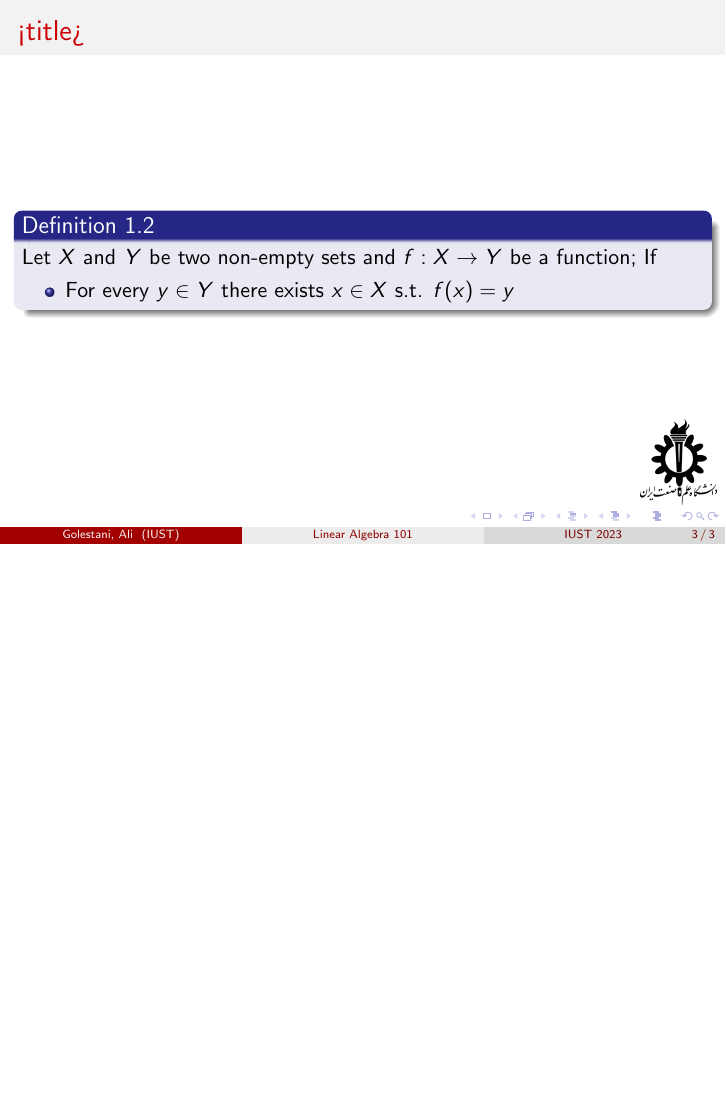
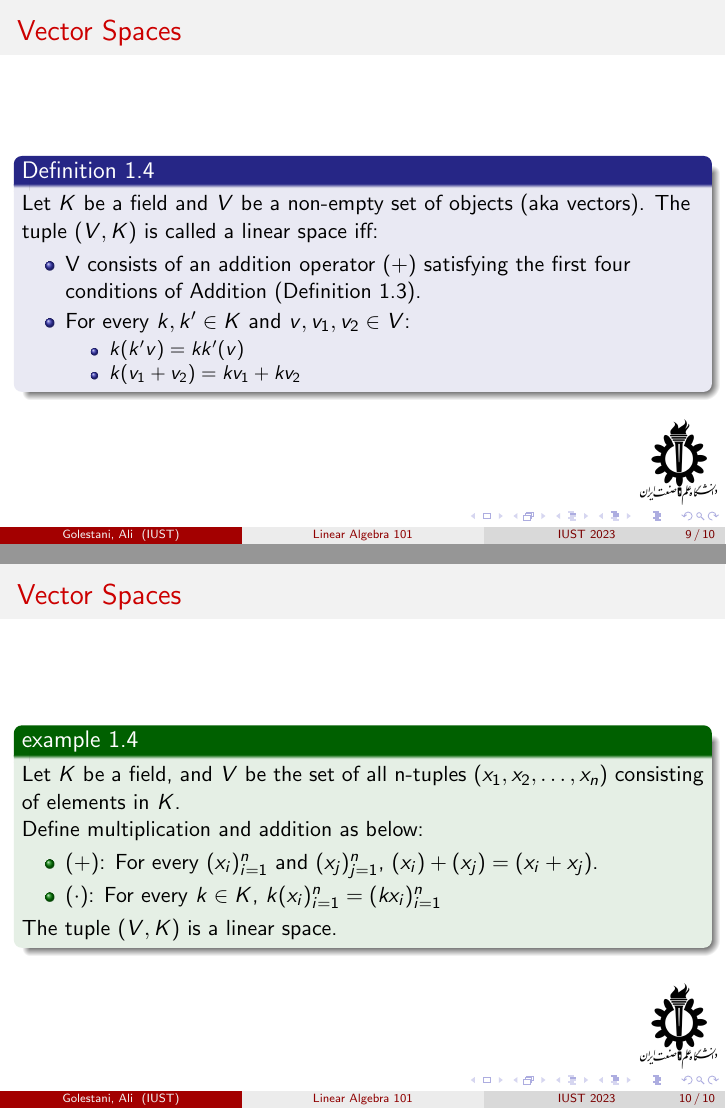
Before and after one commit to golestani-ali/LinAlg-4001-2, LaTeX slides (TA Sessions/Session_1/Session_1.tex): page 3 of 3 before the commit and pages 23 and 24 of 24 after it, the two joined at a grey line, the shorter picture padded with empty space. The pictures show the PDF file TA Sessions/Session_1/Session_1.pdf that the author committed with the source.

Commit message:
final changes

```diff
--- a/TA Sessions/Session_1/Session_1.tex
+++ b/TA Sessions/Session_1/Session_1.tex
@@ -67,0 +68,4 @@
+    or simply $a \cdot b$.
+\end{block}
+
+\onslide<2->
@@ -70,10 +77,5 @@
 \end{frame}
 
 \begin{frame}
-    \frametitle{<title>}
+    \frametitle{Fields}
 
-    \begin{block}{Definition 1.2}
-        Let $X$ and $Y$ be two non-empty sets and $f: X \rightarrow Y$ be a function; If
-        \begin{itemize}
-            \item For every $y \in Y$ there exists $x \in X$ s.t. $f(x) = y$
-        \end{itemize}
@@ -83,0 +108 @@
+\begin{block}{Definition 1.3}
@@ -83,0 +113,5 @@
+    \onslide<2->
+\begin{block}{Conditions on $\phi$}
+    \begin{itemize}
+        \item <3-> $\phi$ is commutative.
+        \item <4-> $\phi$ is associative.
@@ -83,0 +146,11 @@
+    \begin{exampleblock}{example 1.1}
+        The set of complex numbers $\mathbb{C}$ forms a field under the addition and multiplication of complex numbers.
+    \end{exampleblock}
+
+    \onslide<2->
+    \begin{exampleblock}{example 1.2}
+        The set of rational numbers $\mathbb{Q}$ forms a field under the ordinary addition and multiplication.
+    \end{exampleblock}
+
+    \onslide<3->
+    \begin{exampleblock}{example 1.3}
@@ -84 +162,33 @@
+\begin{frame}
+    \frametitle{Vector Spaces}
+
+    \begin{block}{Definition 1.4}
+        Let $K$ be a field and $V$ be a non-empty set of objects (aka vectors). The tuple $(V,K)$ is called a linear space iff:
+
+        \onslide<2->
+        \begin{itemize}
+            \item V consists of an addition operator $(+)$ satisfying the first four conditions of Addition (Definition 1.3).
+            \item For every $k,k' \in K$ and $v,v_1,v_2 \in V$:
+            \begin{itemize}
+                \item $k(k'v) = kk'(v)$
+                \item $k(v_1 + v_2) = kv_1 + kv_2$
+            \end{itemize}
+        \end{itemize}
+    \end{block}
+\end{frame}
+
+\begin{frame}
+    \frametitle{Vector Spaces}
+
+    \begin{exampleblock}{example 1.4}
+        Let $K$ be a field, and $V$ be the set of all n-tuples $(x_1,x_2, \dots, x_n)$ consisting of elements in $K$.\\
+        Define multiplication and addition as below:
+        \begin{itemize}
+            \item $(+)$: For every $(x_i)_{i=1}^{n}$ and $(x_j)_{j=1}^{n}$, $(x_i)+(x_j)= (x_i+x_j)$.
+            \item $(\cdot)$: For every $k \in K$, $k(x_i)_{i=1}^{n} = (kx_i)_{i=1}^{n}$
+        \end{itemize}
+        The tuple $(V,K)$ is a linear space.
+    \end{exampleblock}
+\end{frame}
+
 \end{document}
```
Also changed, not shown: TA Sessions/Session_1/Session_1.pdf, TA Sessions/Session_1/Session_1.tex (68 more changed lines), 9 other files.
